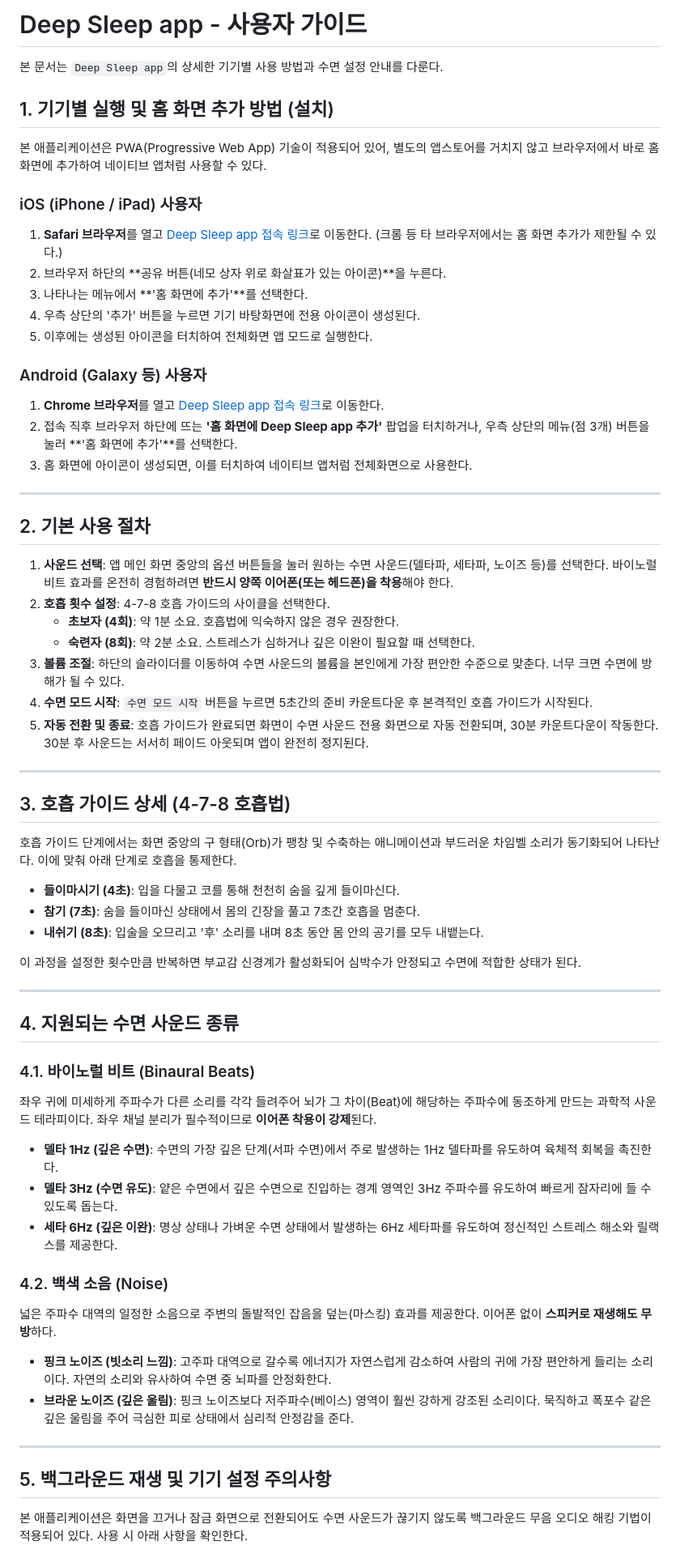
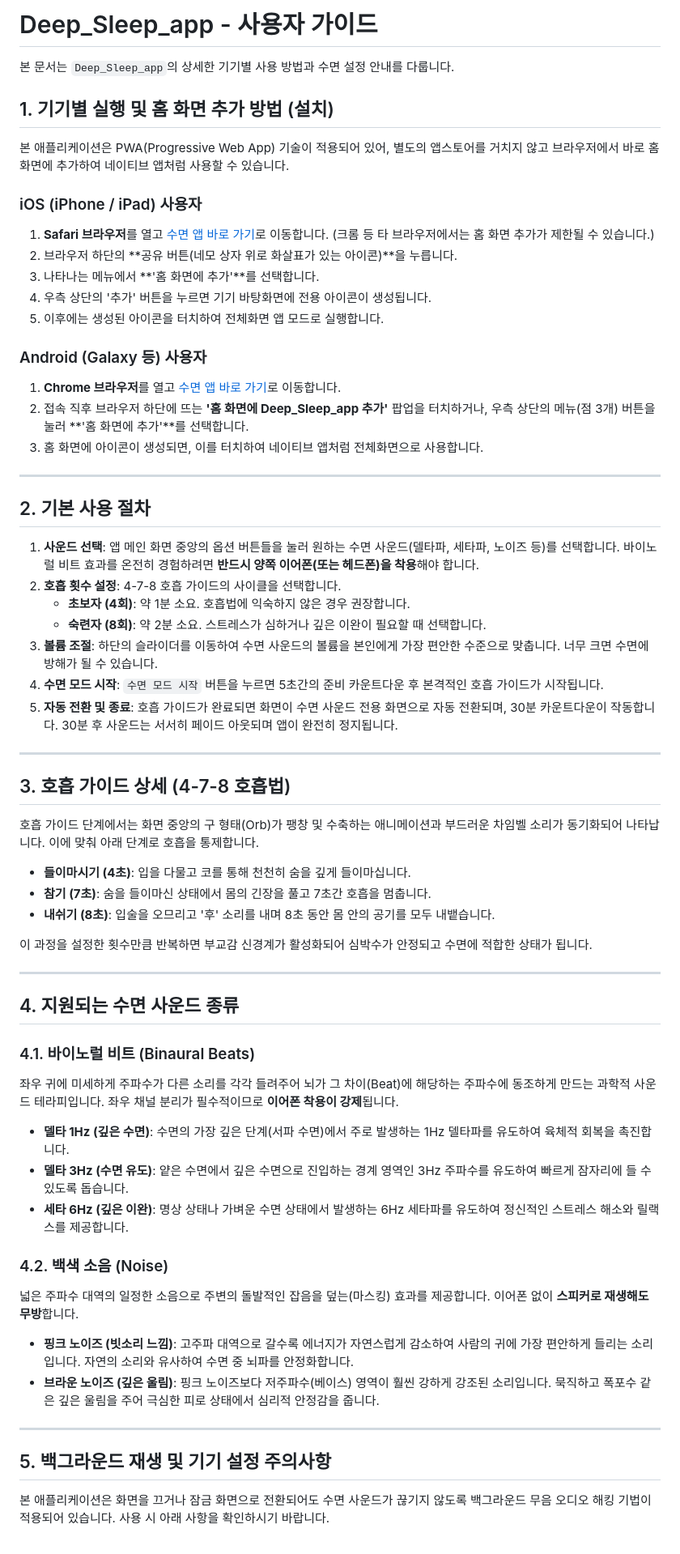
Before and after one commit to rbtjd215/Deep_Sleep, a Markdown page: GUIDE.md, the part around one of its changes. Shown at 81% size. Drawn GitHub-style.

Commit message:
docs: Refine document titles and apply formal tone

```diff
--- a/GUIDE.md
+++ b/GUIDE.md
@@ -1,67 +1,67 @@
-# Deep Sleep app - 사용자 가이드
+# Deep_Sleep_app - 사용자 가이드
 
-본 문서는 `Deep Sleep app`의 상세한 기기별 사용 방법과 수면 설정 안내를 다룬다.
+본 문서는 `Deep_Sleep_app`의 상세한 기기별 사용 방법과 수면 설정 안내를 다룹니다.
 
 ## 1. 기기별 실행 및 홈 화면 추가 방법 (설치)
 
-본 애플리케이션은 PWA(Progressive Web App) 기술이 적용되어 있어, 별도의 앱스토어를 거치지 않고 브라우저에서 바로 홈 화면에 추가하여 네이티브 앱처럼 사용할 수 있다.
+본 애플리케이션은 PWA(Progressive Web App) 기술이 적용되어 있어, 별도의 앱스토어를 거치지 않고 브라우저에서 바로 홈 화면에 추가하여 네이티브 앱처럼 사용할 수 있습니다.
 
 ### iOS (iPhone / iPad) 사용자
-1. **Safari 브라우저**를 열고 [Deep Sleep app 접속 링크](https://rbtjd215.github.io/Deep_Sleep/)로 이동한다. (크롬 등 타 브라우저에서는 홈 화면 추가가 제한될 수 있다.)
-2. 브라우저 하단의 **공유 버튼(네모 상자 위로 화살표가 있는 아이콘)**을 누른다.
-3. 나타나는 메뉴에서 **'홈 화면에 추가'**를 선택한다.
-4. 우측 상단의 '추가' 버튼을 누르면 기기 바탕화면에 전용 아이콘이 생성된다.
-5. 이후에는 생성된 아이콘을 터치하여 전체화면 앱 모드로 실행한다.
+1. **Safari 브라우저**를 열고 [수면 앱 바로 가기](https://rbtjd215.github.io/Deep_Sleep/)로 이동합니다. (크롬 등 타 브라우저에서는 홈 화면 추가가 제한될 수 있습니다.)
+2. 브라우저 하단의 **공유 버튼(네모 상자 위로 화살표가 있는 아이콘)**을 누릅니다.
+3. 나타나는 메뉴에서 **'홈 화면에 추가'**를 선택합니다.
+4. 우측 상단의 '추가' 버튼을 누르면 기기 바탕화면에 전용 아이콘이 생성됩니다.
+5. 이후에는 생성된 아이콘을 터치하여 전체화면 앱 모드로 실행합니다.
 
 ### Android (Galaxy 등) 사용자
-1. **Chrome 브라우저**를 열고 [Deep Sleep app 접속 링크](https://rbtjd215.github.io/Deep_Sleep/)로 이동한다.
-2. 접속 직후 브라우저 하단에 뜨는 **'홈 화면에 Deep Sleep app 추가'** 팝업을 터치하거나, 우측 상단의 메뉴(점 3개) 버튼을 눌러 **'홈 화면에 추가'**를 선택한다.
-3. 홈 화면에 아이콘이 생성되면, 이를 터치하여 네이티브 앱처럼 전체화면으로 사용한다.
+1. **Chrome 브라우저**를 열고 [수면 앱 바로 가기](https://rbtjd215.github.io/Deep_Sleep/)로 이동합니다.
+2. 접속 직후 브라우저 하단에 뜨는 **'홈 화면에 Deep_Sleep_app 추가'** 팝업을 터치하거나, 우측 상단의 메뉴(점 3개) 버튼을 눌러 **'홈 화면에 추가'**를 선택합니다.
+3. 홈 화면에 아이콘이 생성되면, 이를 터치하여 네이티브 앱처럼 전체화면으로 사용합니다.
 
 ---
 
 ## 2. 기본 사용 절차
 
-1. **사운드 선택**: 앱 메인 화면 중앙의 옵션 버튼들을 눌러 원하는 수면 사운드(델타파, 세타파, 노이즈 등)를 선택한다. 바이노럴 비트 효과를 온전히 경험하려면 **반드시 양쪽 이어폰(또는 헤드폰)을 착용**해야 한다.
-2. **호흡 횟수 설정**: 4-7-8 호흡 가이드의 사이클을 선택한다.
-   * **초보자 (4회)**: 약 1분 소요. 호흡법에 익숙하지 않은 경우 권장한다.
-   * **숙련자 (8회)**: 약 2분 소요. 스트레스가 심하거나 깊은 이완이 필요할 때 선택한다.
-3. **볼륨 조절**: 하단의 슬라이더를 이동하여 수면 사운드의 볼륨을 본인에게 가장 편안한 수준으로 맞춘다. 너무 크면 수면에 방해가 될 수 있다.
-4. **수면 모드 시작**: `수면 모드 시작` 버튼을 누르면 5초간의 준비 카운트다운 후 본격적인 호흡 가이드가 시작된다.
-5. **자동 전환 및 종료**: 호흡 가이드가 완료되면 화면이 수면 사운드 전용 화면으로 자동 전환되며, 30분 카운트다운이 작동한다. 30분 후 사운드는 서서히 페이드 아웃되며 앱이 완전히 정지된다.
+1. **사운드 선택**: 앱 메인 화면 중앙의 옵션 버튼들을 눌러 원하는 수면 사운드(델타파, 세타파, 노이즈 등)를 선택합니다. 바이노럴 비트 효과를 온전히 경험하려면 **반드시 양쪽 이어폰(또는 헤드폰)을 착용**해야 합니다.
+2. **호흡 횟수 설정**: 4-7-8 호흡 가이드의 사이클을 선택합니다.
+   * **초보자 (4회)**: 약 1분 소요. 호흡법에 익숙하지 않은 경우 권장합니다.
+   * **숙련자 (8회)**: 약 2분 소요. 스트레스가 심하거나 깊은 이완이 필요할 때 선택합니다.
+3. **볼륨 조절**: 하단의 슬라이더를 이동하여 수면 사운드의 볼륨을 본인에게 가장 편안한 수준으로 맞춥니다. 너무 크면 수면에 방해가 될 수 있습니다.
+4. **수면 모드 시작**: `수면 모드 시작` 버튼을 누르면 5초간의 준비 카운트다운 후 본격적인 호흡 가이드가 시작됩니다.
+5. **자동 전환 및 종료**: 호흡 가이드가 완료되면 화면이 수면 사운드 전용 화면으로 자동 전환되며, 30분 카운트다운이 작동합니다. 30분 후 사운드는 서서히 페이드 아웃되며 앱이 완전히 정지됩니다.
 
 ---
 
 ## 3. 호흡 가이드 상세 (4-7-8 호흡법)
 
-호흡 가이드 단계에서는 화면 중앙의 구 형태(Orb)가 팽창 및 수축하는 애니메이션과 부드러운 차임벨 소리가 동기화되어 나타난다. 이에 맞춰 아래 단계로 호흡을 통제한다.
+호흡 가이드 단계에서는 화면 중앙의 구 형태(Orb)가 팽창 및 수축하는 애니메이션과 부드러운 차임벨 소리가 동기화되어 나타납니다. 이에 맞춰 아래 단계로 호흡을 통제합니다.
 
-* **들이마시기 (4초)**: 입을 다물고 코를 통해 천천히 숨을 깊게 들이마신다.
-* **참기 (7초)**: 숨을 들이마신 상태에서 몸의 긴장을 풀고 7초간 호흡을 멈춘다.
-* **내쉬기 (8초)**: 입술을 오므리고 '후' 소리를 내며 8초 동안 몸 안의 공기를 모두 내뱉는다.
+* **들이마시기 (4초)**: 입을 다물고 코를 통해 천천히 숨을 깊게 들이마십니다.
+* **참기 (7초)**: 숨을 들이마신 상태에서 몸의 긴장을 풀고 7초간 호흡을 멈춥니다.
+* **내쉬기 (8초)**: 입술을 오므리고 '후' 소리를 내며 8초 동안 몸 안의 공기를 모두 내뱉습니다.
 
-이 과정을 설정한 횟수만큼 반복하면 부교감 신경계가 활성화되어 심박수가 안정되고 수면에 적합한 상태가 된다.
+이 과정을 설정한 횟수만큼 반복하면 부교감 신경계가 활성화되어 심박수가 안정되고 수면에 적합한 상태가 됩니다.
 
 ---
 
 ## 4. 지원되는 수면 사운드 종류
 
 ### 4.1. 바이노럴 비트 (Binaural Beats)
-좌우 귀에 미세하게 주파수가 다른 소리를 각각 들려주어 뇌가 그 차이(Beat)에 해당하는 주파수에 동조하게 만드는 과학적 사운드 테라피이다. 좌우 채널 분리가 필수적이므로 **이어폰 착용이 강제**된다.
+좌우 귀에 미세하게 주파수가 다른 소리를 각각 들려주어 뇌가 그 차이(Beat)에 해당하는 주파수에 동조하게 만드는 과학적 사운드 테라피입니다. 좌우 채널 분리가 필수적이므로 **이어폰 착용이 강제**됩니다.
 
-* **델타 1Hz (깊은 수면)**: 수면의 가장 깊은 단계(서파 수면)에서 주로 발생하는 1Hz 델타파를 유도하여 육체적 회복을 촉진한다.
-* **델타 3Hz (수면 유도)**: 얕은 수면에서 깊은 수면으로 진입하는 경계 영역인 3Hz 주파수를 유도하여 빠르게 잠자리에 들 수 있도록 돕는다.
-* **세타 6Hz (깊은 이완)**: 명상 상태나 가벼운 수면 상태에서 발생하는 6Hz 세타파를 유도하여 정신적인 스트레스 해소와 릴랙스를 제공한다.
+* **델타 1Hz (깊은 수면)**: 수면의 가장 깊은 단계(서파 수면)에서 주로 발생하는 1Hz 델타파를 유도하여 육체적 회복을 촉진합니다.
+* **델타 3Hz (수면 유도)**: 얕은 수면에서 깊은 수면으로 진입하는 경계 영역인 3Hz 주파수를 유도하여 빠르게 잠자리에 들 수 있도록 돕습니다.
+* **세타 6Hz (깊은 이완)**: 명상 상태나 가벼운 수면 상태에서 발생하는 6Hz 세타파를 유도하여 정신적인 스트레스 해소와 릴랙스를 제공합니다.
 
 ### 4.2. 백색 소음 (Noise)
-넓은 주파수 대역의 일정한 소음으로 주변의 돌발적인 잡음을 덮는(마스킹) 효과를 제공한다. 이어폰 없이 **스피커로 재생해도 무방**하다.
+넓은 주파수 대역의 일정한 소음으로 주변의 돌발적인 잡음을 덮는(마스킹) 효과를 제공합니다. 이어폰 없이 **스피커로 재생해도 무방**합니다.
 
-* **핑크 노이즈 (빗소리 느낌)**: 고주파 대역으로 갈수록 에너지가 자연스럽게 감소하여 사람의 귀에 가장 편안하게 들리는 소리이다. 자연의 소리와 유사하여 수면 중 뇌파를 안정화한다.
-* **브라운 노이즈 (깊은 울림)**: 핑크 노이즈보다 저주파수(베이스) 영역이 훨씬 강하게 강조된 소리이다. 묵직하고 폭포수 같은 깊은 울림을 주어 극심한 피로 상태에서 심리적 안정감을 준다.
+* **핑크 노이즈 (빗소리 느낌)**: 고주파 대역으로 갈수록 에너지가 자연스럽게 감소하여 사람의 귀에 가장 편안하게 들리는 소리입니다. 자연의 소리와 유사하여 수면 중 뇌파를 안정화합니다.
+* **브라운 노이즈 (깊은 울림)**: 핑크 노이즈보다 저주파수(베이스) 영역이 훨씬 강하게 강조된 소리입니다. 묵직하고 폭포수 같은 깊은 울림을 주어 극심한 피로 상태에서 심리적 안정감을 줍니다.
 
 ---
 
 ## 5. 백그라운드 재생 및 기기 설정 주의사항
 
-본 애플리케이션은 화면을 끄거나 잠금 화면으로 전환되어도 수면 사운드가 끊기지 않도록 백그라운드 무음 오디오 해킹 기법이 적용되어 있다. 사용 시 아래 사항을 확인한다.
+본 애플리케이션은 화면을 끄거나 잠금 화면으로 전환되어도 수면 사운드가 끊기지 않도록 백그라운드 무음 오디오 해킹 기법이 적용되어 있습니다. 사용 시 아래 사항을 확인하시기 바랍니다.
 
```
Also changed, not shown: other parts of GUIDE.md (+3 -3 lines), README.md (+4 -11 lines).
